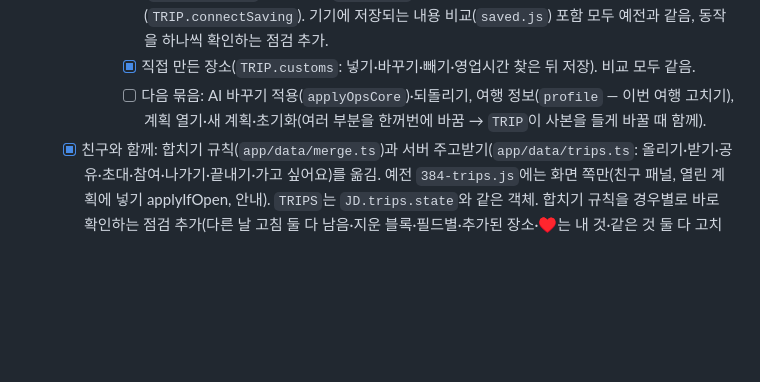
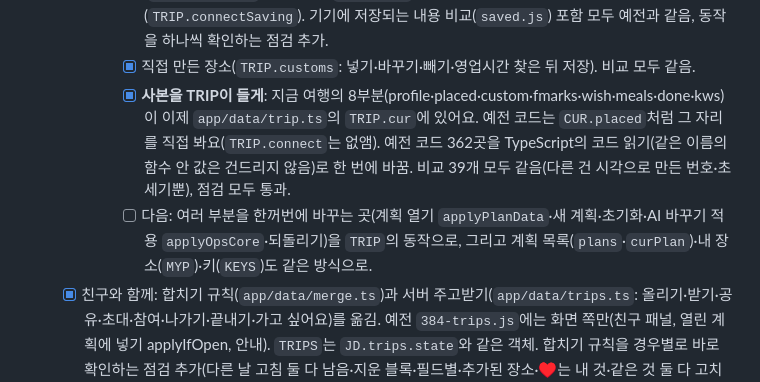
Before and after one commit to Jenuek/jepi, a Markdown page: docs/ROADMAP.md, the part around the change. Rendered like a GitHub page; blank space fills up the shorter version.

Commit message:
로드맵: 여행 사본을 TRIP이 들게 바꾼 것 기록
Co-Authored-By: Claude Opus 5.5 <noreply@anthropic.com>
Claude-Session: https://claude.ai/code/session_01434qgbc8phGwm7JuwfkXFz

```diff
--- a/docs/ROADMAP.md
+++ b/docs/ROADMAP.md
@@ -30,7 +30,11 @@
         취향 키워드(`TRIP.keywords`), 블록 번호(`TRIP.uids`). AI 점검이 사본으로 해 볼 때는 저장하지 않게(`TRIP.connectSaving`).
         기기에 저장되는 내용 비교(`saved.js`) 포함 모두 예전과 같음, 동작을 하나씩 확인하는 점검 추가.
       - [x] 직접 만든 장소(`TRIP.customs`: 넣기·바꾸기·빼기·영업시간 찾은 뒤 저장). 비교 모두 같음.
-      - [ ] 다음 묶음: AI 바꾸기 적용(`applyOpsCore`)·되돌리기, 여행 정보(`profile` — 이번 여행 고치기), 계획 열기·새 계획·초기화(여러 부분을 한꺼번에 바꿈 → `TRIP`이 사본을 들게 바꿀 때 함께).
+      - [x] **사본을 TRIP이 들게**: 지금 여행의 8부분(profile·placed·custom·fmarks·wish·meals·done·kws)이 이제 `app/data/trip.ts`의 `TRIP.cur`에 있어요.
+        예전 코드는 `CUR.placed`처럼 그 자리를 직접 봐요(`TRIP.connect`는 없앰). 예전 코드 362곳을 TypeScript의 코드 읽기(같은 이름의 함수 안 값은 건드리지 않음)로
+        한 번에 바꿈. 비교 39개 모두 같음(다른 건 시각으로 만든 번호·초 세기뿐), 점검 모두 통과.
+      - [ ] 다음: 여러 부분을 한꺼번에 바꾸는 곳(계획 열기 `applyPlanData`·새 계획·초기화·AI 바꾸기 적용 `applyOpsCore`·되돌리기)을 `TRIP`의 동작으로,
+        그리고 계획 목록(`plans`·`curPlan`)·내 장소(`MYP`)·키(`KEYS`)도 같은 방식으로.
   - [x] 친구와 함께: 합치기 규칙(`app/data/merge.ts`)과 서버 주고받기(`app/data/trips.ts`: 올리기·받기·공유·초대·참여·나가기·끝내기·가고 싶어요)를 옮김.
     예전 `384-trips.js`에는 화면 쪽만(친구 패널, 열린 계획에 넣기 applyIfOpen, 안내). `TRIPS`는 `JD.trips.state`와 같은 객체.
     합치기 규칙을 경우별로 바로 확인하는 점검 추가(다른 날 고침 둘 다 남음·지운 블록·필드별·추가된 장소·♥는 내 것·같은 것 둘 다 고치면 내 것·이름 붙이기).
```
